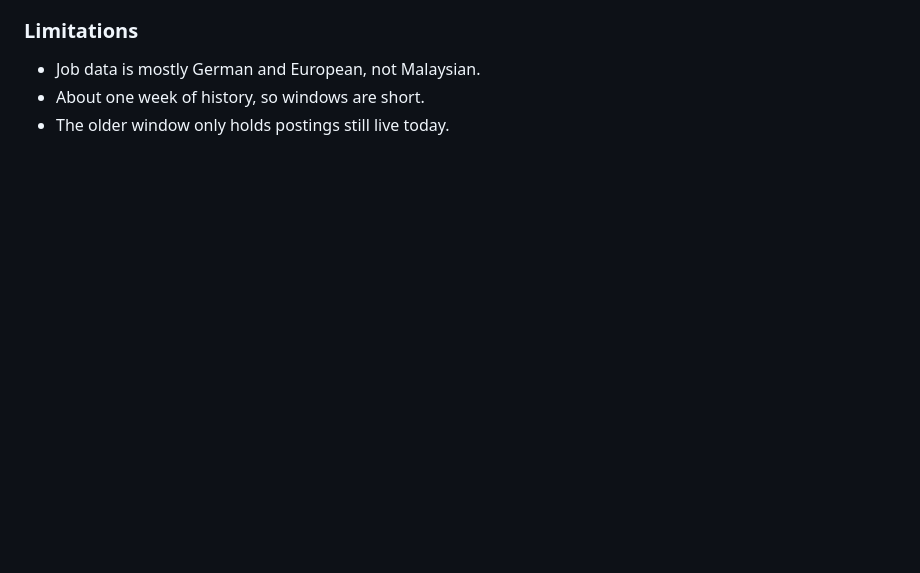
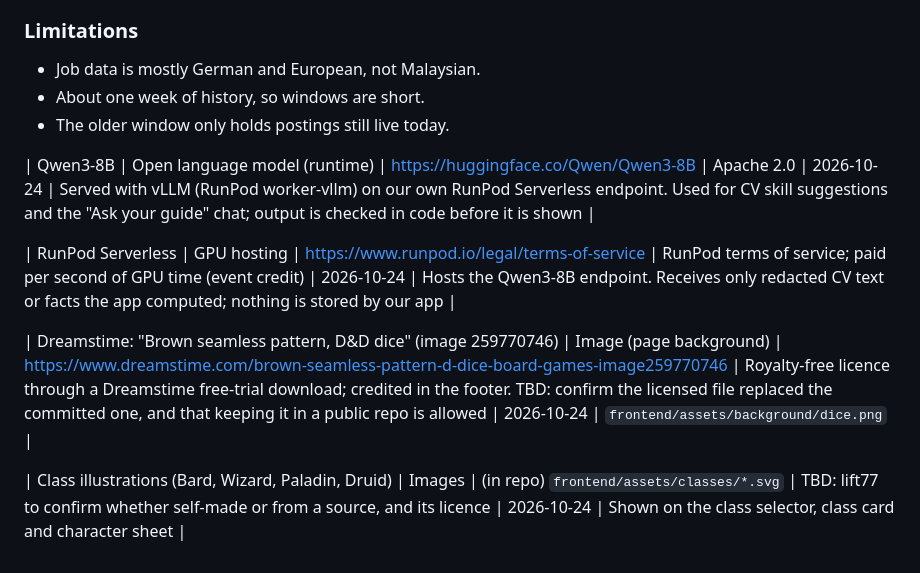
Before and after one commit to eaergfyl-maker/SDGGEZ, a Markdown page: docs/sources.md, the part around the change. Drawn GitHub-style; blank space fills up the shorter version.

```diff
--- a/docs/sources.md
+++ b/docs/sources.md
@@ -100,3 +100,11 @@ Read: https://www.arbeitnow.com/api/job-board-api and https://www.arbeitnow.com/
 - Job data is mostly German and European, not Malaysian.
 - About one week of history, so windows are short.
 - The older window only holds postings still live today.
+
+| Qwen3-8B | Open language model (runtime) | https://huggingface.co/Qwen/Qwen3-8B | Apache 2.0 | 2026-10-24 | Served with vLLM (RunPod worker-vllm) on our own RunPod Serverless endpoint. Used for CV skill suggestions and the "Ask your guide" chat; output is checked in code before it is shown |
+
+| RunPod Serverless | GPU hosting | https://www.runpod.io/legal/terms-of-service | RunPod terms of service; paid per second of GPU time (event credit) | 2026-10-24 | Hosts the Qwen3-8B endpoint. Receives only redacted CV text or facts the app computed; nothing is stored by our app |
+
+| Dreamstime: "Brown seamless pattern, D&D dice" (image 259770746) | Image (page background) | https://www.dreamstime.com/brown-seamless-pattern-d-dice-board-games-image259770746 | Royalty-free licence through a Dreamstime free-trial download; credited in the footer. TBD: confirm the licensed file replaced the committed one, and that keeping it in a public repo is allowed | 2026-10-24 | `frontend/assets/background/dice.png` |
+
+| Class illustrations (Bard, Wizard, Paladin, Druid) | Images | (in repo) `frontend/assets/classes/*.svg` | TBD: lift77 to confirm whether self-made or from a source, and its licence | 2026-10-24 | Shown on the class selector, class card and character sheet |
```
Also changed, not shown: README.md (+24 -15 lines).
